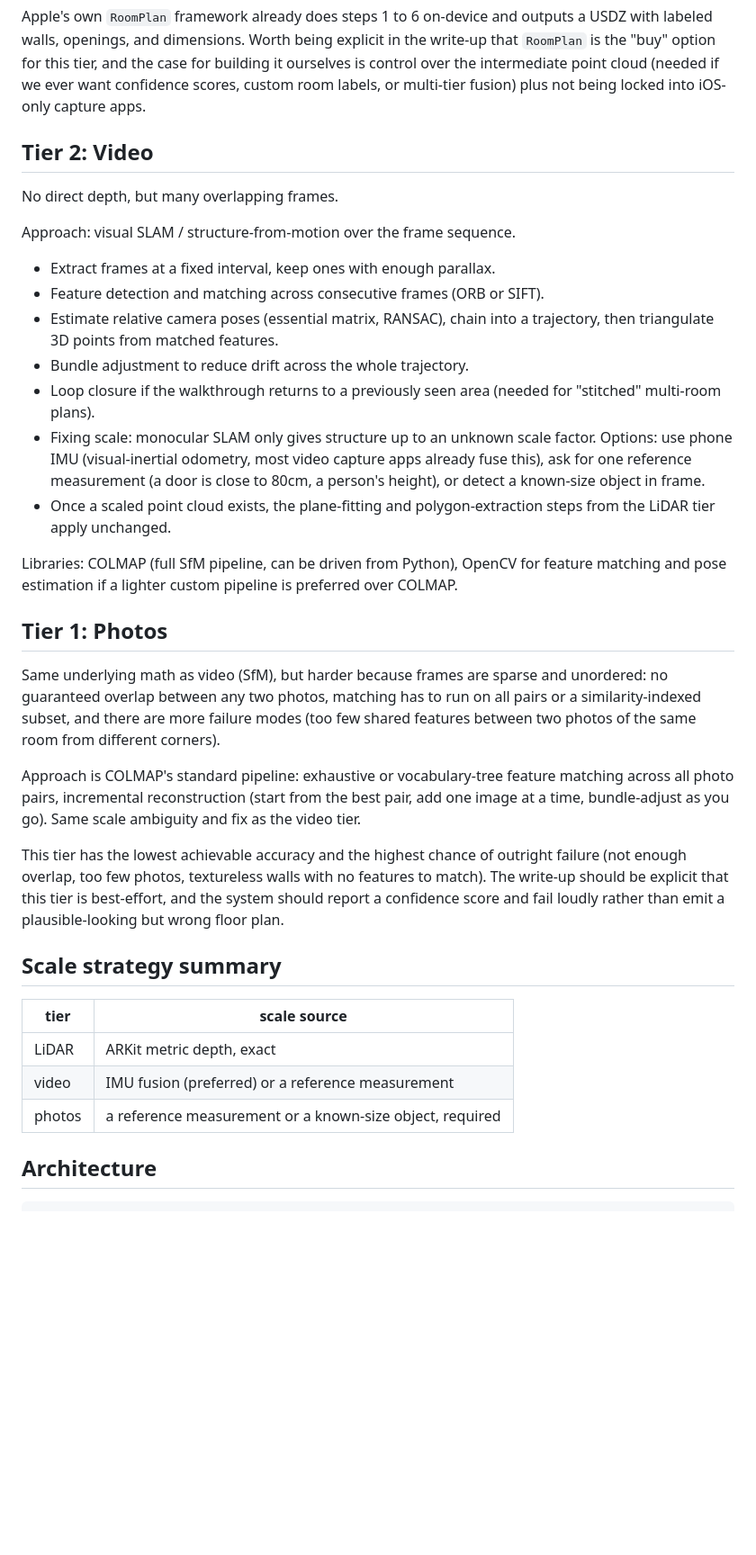
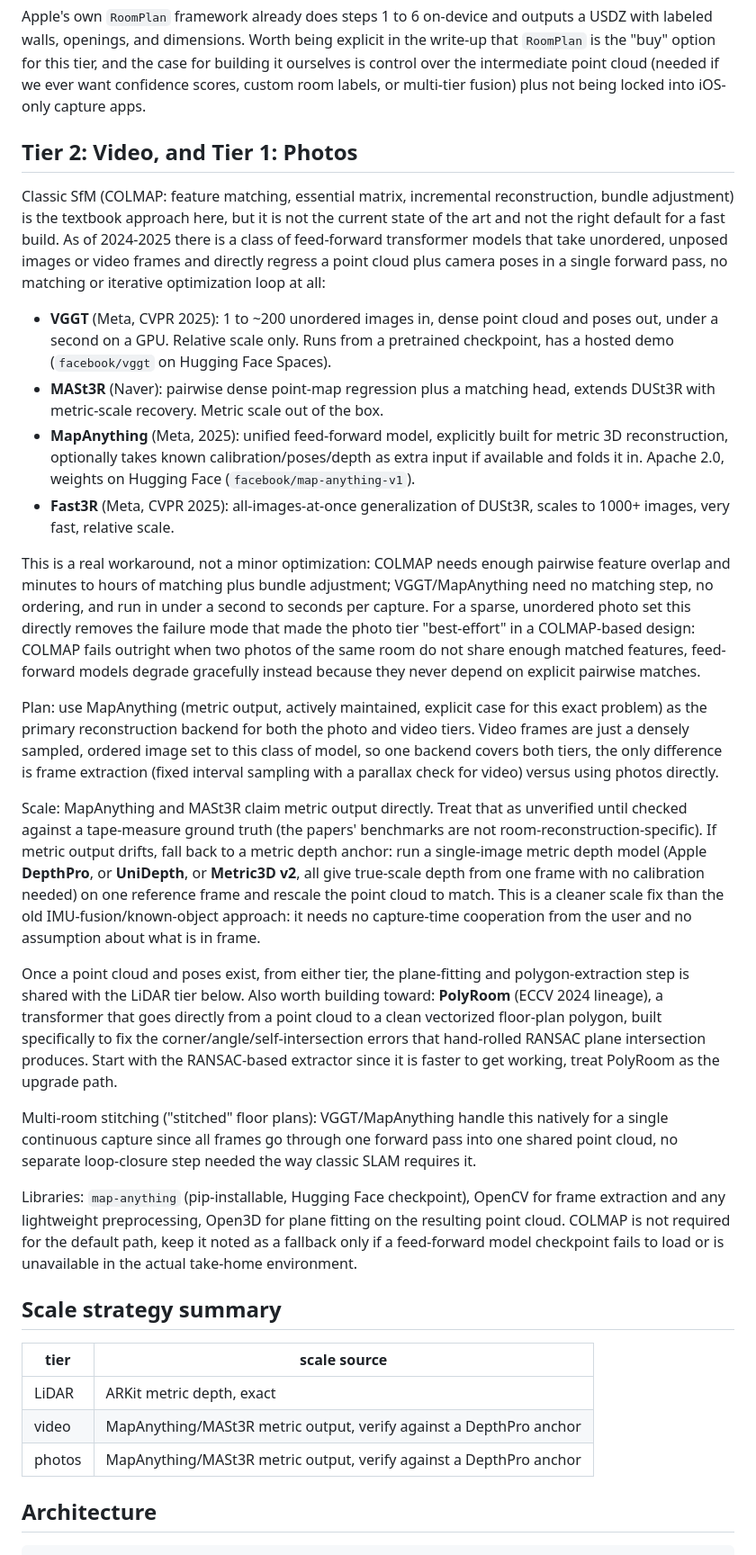
Before and after one commit to The-Thought-Magician/floorplan-takehome, a Markdown page: docs/plan.md, the part around one of its changes. Shown at 90% size. GitHub-like rendering; blank space fills up the shorter version.

Commit message:
Replace classic SfM with feed-forward reconstruction for photo and video tiers

```diff
--- a/docs/plan.md
+++ b/docs/plan.md
@@ -60,53 +60,81 @@ building it ourselves is control over the intermediate point cloud (needed if we
 ever want confidence scores, custom room labels, or multi-tier fusion) plus not
 being locked into iOS-only capture apps.
 
-## Tier 2: Video
+## Tier 2: Video, and Tier 1: Photos
 
-No direct depth, but many overlapping frames.
+Classic SfM (COLMAP: feature matching, essential matrix, incremental
+reconstruction, bundle adjustment) is the textbook approach here, but it is not
+the current state of the art and not the right default for a fast build. As of
+2024-2025 there is a class of feed-forward transformer models that take
+unordered, unposed images or video frames and directly regress a point cloud
+plus camera poses in a single forward pass, no matching or iterative
+optimization loop at all:
 
-Approach: visual SLAM / structure-from-motion over the frame sequence.
-- Extract frames at a fixed interval, keep ones with enough parallax.
-- Feature detection and matching across consecutive frames (ORB or SIFT).
-- Estimate relative camera poses (essential matrix, RANSAC), chain into a
-  trajectory, then triangulate 3D points from matched features.
-- Bundle adjustment to reduce drift across the whole trajectory.
-- Loop closure if the walkthrough returns to a previously seen area (needed for
-  "stitched" multi-room plans).
-- Fixing scale: monocular SLAM only gives structure up to an unknown scale factor.
-  Options: use phone IMU (visual-inertial odometry, most video capture apps already
-  fuse this), ask for one reference measurement (a door is close to 80cm, a person's
-  height), or detect a known-size object in frame.
-- Once a scaled point cloud exists, the plane-fitting and polygon-extraction steps
-  from the LiDAR tier apply unchanged.
+- **VGGT** (Meta, CVPR 2025): 1 to ~200 unordered images in, dense point cloud
+  and poses out, under a second on a GPU. Relative scale only. Runs from a
+  pretrained checkpoint, has a hosted demo (`facebook/vggt` on Hugging Face
+  Spaces).
+- **MASt3R** (Naver): pairwise dense point-map regression plus a matching head,
+  extends DUSt3R with metric-scale recovery. Metric scale out of the box.
+- **MapAnything** (Meta, 2025): unified feed-forward model, explicitly built
+  for metric 3D reconstruction, optionally takes known calibration/poses/depth
+  as extra input if available and folds it in. Apache 2.0, weights on Hugging
+  Face (`facebook/map-anything-v1`).
+- **Fast3R** (Meta, CVPR 2025): all-images-at-once generalization of DUSt3R,
+  scales to 1000+ images, very fast, relative scale.
 
-Libraries: COLMAP (full SfM pipeline, can be driven from Python), OpenCV for feature
-matching and pose estimation if a lighter custom pipeline is preferred over COLMAP.
+This is a real workaround, not a minor optimization: COLMAP needs enough
+pairwise feature overlap and minutes to hours of matching plus bundle
+adjustment; VGGT/MapAnything need no matching step, no ordering, and run in
+under a second to seconds per capture. For a sparse, unordered photo set this
+directly removes the failure mode that made the photo tier "best-effort" in a
+COLMAP-based design: COLMAP fails outright when two photos of the same room
+do not share enough matched features, feed-forward models degrade gracefully
+instead because they never depend on explicit pairwise matches.
 
-## Tier 1: Photos
+Plan: use MapAnything (metric output, actively maintained, explicit case for
+this exact problem) as the primary reconstruction backend for both the photo
+and video tiers. Video frames are just a densely sampled, ordered image set to
+this class of model, so one backend covers both tiers, the only difference is
+frame extraction (fixed interval sampling with a parallax check for video)
+versus using photos directly.
 
-Same underlying math as video (SfM), but harder because frames are sparse and
-unordered: no guaranteed overlap between any two photos, matching has to run on
-all pairs or a similarity-indexed subset, and there are more failure modes (too
-few shared features between two photos of the same room from different corners).
+Scale: MapAnything and MASt3R claim metric output directly. Treat that as
+unverified until checked against a tape-measure ground truth (the papers'
+benchmarks are not room-reconstruction-specific). If metric output drifts,
+fall back to a metric depth anchor: run a single-image metric depth model
+(Apple **DepthPro**, or **UniDepth**, or **Metric3D v2**, all give true-scale
+depth from one frame with no calibration needed) on one reference frame and
+rescale the point cloud to match. This is a cleaner scale fix than the old
+IMU-fusion/known-object approach: it needs no capture-time cooperation from
+the user and no assumption about what is in frame.
 
-Approach is COLMAP's standard pipeline: exhaustive or vocabulary-tree feature
-matching across all photo pairs, incremental reconstruction (start from the best
-pair, add one image at a time, bundle-adjust as you go). Same scale ambiguity and
-fix as the video tier.
+Once a point cloud and poses exist, from either tier, the plane-fitting and
+polygon-extraction step is shared with the LiDAR tier below. Also worth
+building toward: **PolyRoom** (ECCV 2024 lineage), a transformer that goes
+directly from a point cloud to a clean vectorized floor-plan polygon, built
+specifically to fix the corner/angle/self-intersection errors that hand-rolled
+RANSAC plane intersection produces. Start with the RANSAC-based extractor
+since it is faster to get working, treat PolyRoom as the upgrade path.
 
-This tier has the lowest achievable accuracy and the highest chance of outright
-failure (not enough overlap, too few photos, textureless walls with no features to
-match). The write-up should be explicit that this tier is best-effort, and the
-system should report a confidence score and fail loudly rather than emit a
-plausible-looking but wrong floor plan.
+Multi-room stitching ("stitched" floor plans): VGGT/MapAnything handle this
+natively for a single continuous capture since all frames go through one
+forward pass into one shared point cloud, no separate loop-closure step
+needed the way classic SLAM requires it.
+
+Libraries: `map-anything` (pip-installable, Hugging Face checkpoint), OpenCV
+for frame extraction and any lightweight preprocessing, Open3D for plane
+fitting on the resulting point cloud. COLMAP is not required for the default
+path, keep it noted as a fallback only if a feed-forward model checkpoint
+fails to load or is unavailable in the actual take-home environment.
 
 ## Scale strategy summary
 
 | tier | scale source |
 |---|---|
 | LiDAR | ARKit metric depth, exact |
-| video | IMU fusion (preferred) or a reference measurement |
-| photos | a reference measurement or a known-size object, required |
+| video | MapAnything/MASt3R metric output, verify against a DepthPro anchor |
+| photos | MapAnything/MASt3R metric output, verify against a DepthPro anchor |
 
 ## Architecture
 
```
Also changed, not shown: other parts of docs/plan.md (+43 -21 lines).
